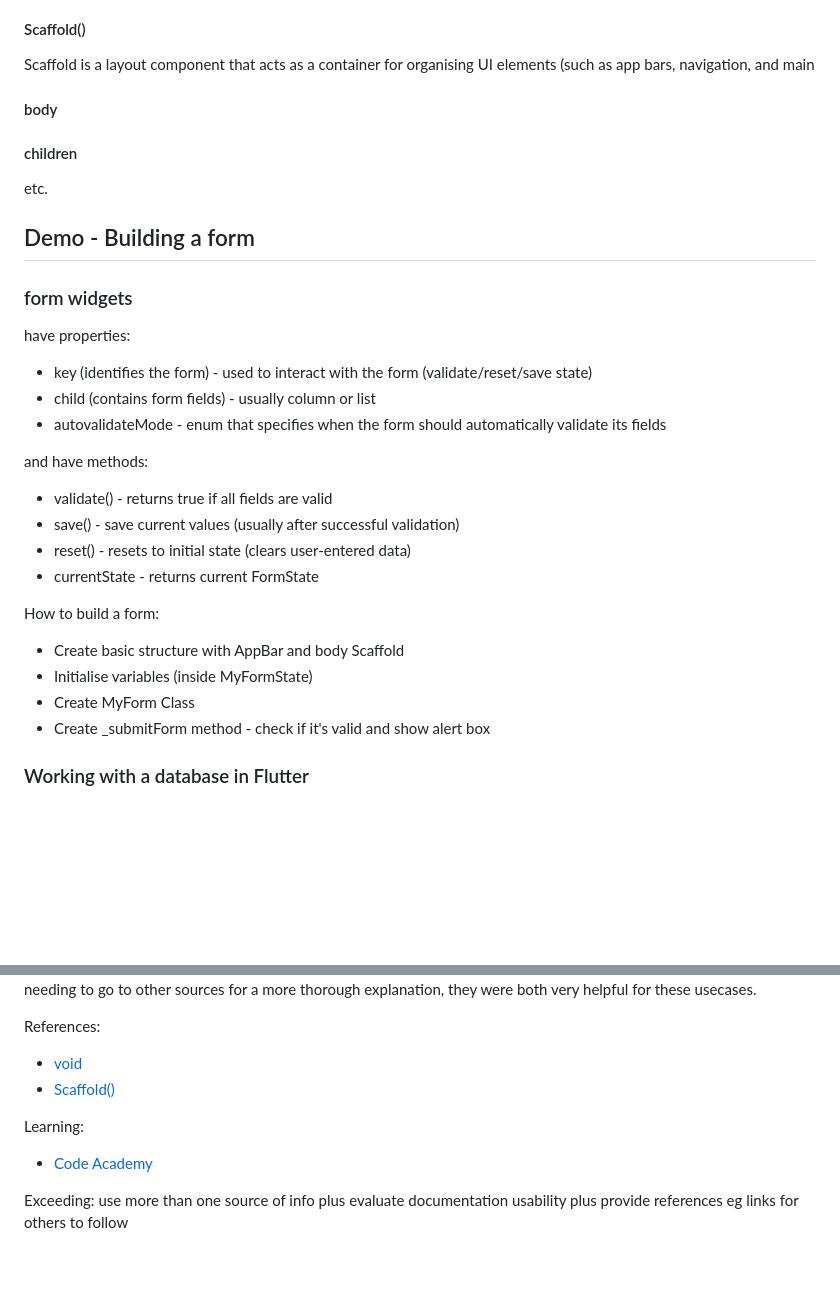
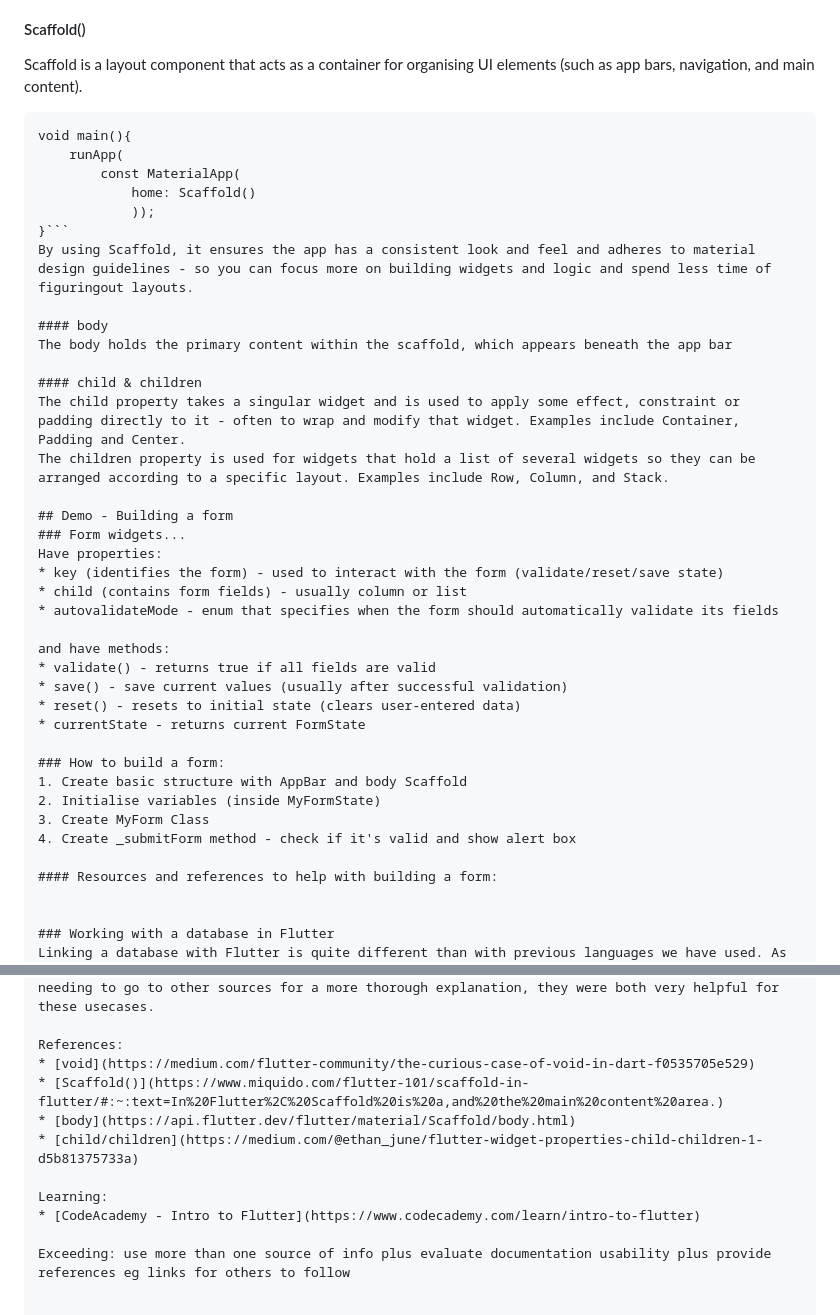
Before and after one commit to shins-mcintyre/week10-assignment, a Markdown page: README.md, 2 parts joined by grey strips. Rendered like a GitHub page; blank space fills up the shorter version.

Commit message:
Improve README formatting and content clarity
Updated formatting for consistency and clarity in README.

````diff
--- a/README.md
+++ b/README.md
@@ -129,14 +129,26 @@ super.dispose(); } //allows Flutter to carry out normal dispose actions, as well
 * The object myController holds resources (state that remembers the text field’s content and listeners for text changes). Without calling dispose() method on this object, it will never stop holding the resources. Even if the widget was removed from the page (say, after submitting a form), the resources would remain which is a waste of memory etc and could make your site/app slow. (memory leak)
 
 #### Scaffold()
-Scaffold is a layout component that acts as a container for organising UI elements (such as app bars, navigation, and main
+Scaffold is a layout component that acts as a container for organising UI elements (such as app bars, navigation, and main content).
+```
+void main(){
+    runApp(
+        const MaterialApp(
+            home: Scaffold()
+            ));
+}```
+By using Scaffold, it ensures the app has a consistent look and feel and adheres to material design guidelines - so you can focus more on building widgets and logic and spend less time of figuringout layouts.
+
 #### body
-#### children
-etc.
+The body holds the primary content within the scaffold, which appears beneath the app bar
+
+#### child & children
+The child property takes a singular widget and is used to apply some effect, constraint or padding directly to it - often to wrap and modify that widget. Examples include Container, Padding and Center.
+The children property is used for widgets that hold a list of several widgets so they can be arranged according to a specific layout. Examples include Row, Column, and Stack.
 
 ## Demo - Building a form
-### form widgets
-have properties:
+### Form widgets...
+Have properties:
 * key (identifies the form) - used to interact with the form (validate/reset/save state)
 * child (contains form fields) - usually column or list
 * autovalidateMode - enum that specifies when the form should automatically validate its fields
@@ -147,11 +159,14 @@ and have methods:
 * reset() - resets to initial state (clears user-entered data)
 * currentState - returns current FormState
 
-How to build a form:
-* Create basic structure with AppBar and body Scaffold
-* Initialise variables (inside MyFormState)
-* Create MyForm Class
-* Create _submitForm method - check if it's valid and show alert box
+### How to build a form:
+1. Create basic structure with AppBar and body Scaffold
+2. Initialise variables (inside MyFormState)
+3. Create MyForm Class
+4. Create _submitForm method - check if it's valid and show alert box
+
+#### Resources and references to help with building a form:
+
 
 ### Working with a database in Flutter
 Linking a database with Flutter is quite different than with previous languages we have used. As flutter is entirely client/mobile, there is no secure way to store a service role key, only an anon public key can be used and the database access happens directly in the client.
@@ -254,9 +269,11 @@ needing to go to other sources for a more thorough explanation, they were both v
 
 References:
 * [void](https://medium.com/flutter-community/the-curious-case-of-void-in-dart-f0535705e529)
-* [Scaffold()]()
+* [Scaffold()](https://www.miquido.com/flutter-101/scaffold-in-flutter/#:~:text=In%20Flutter%2C%20Scaffold%20is%20a,and%20the%20main%20content%20area.)
+* [body](https://api.flutter.dev/flutter/material/Scaffold/body.html)
+* [child/children](https://medium.com/@ethan_june/flutter-widget-properties-child-children-1-d5b81375733a)
 
 Learning:
-* [Code Academy](https://www.codecademy.com/learn/intro-to-flutter)
+* [CodeAcademy - Intro to Flutter](https://www.codecademy.com/learn/intro-to-flutter)
 
 Exceeding: use more than one source of info plus evaluate documentation usability plus provide references eg links for others to follow
````
Also changed, not shown: other parts of README.md (+4 -4 lines).
